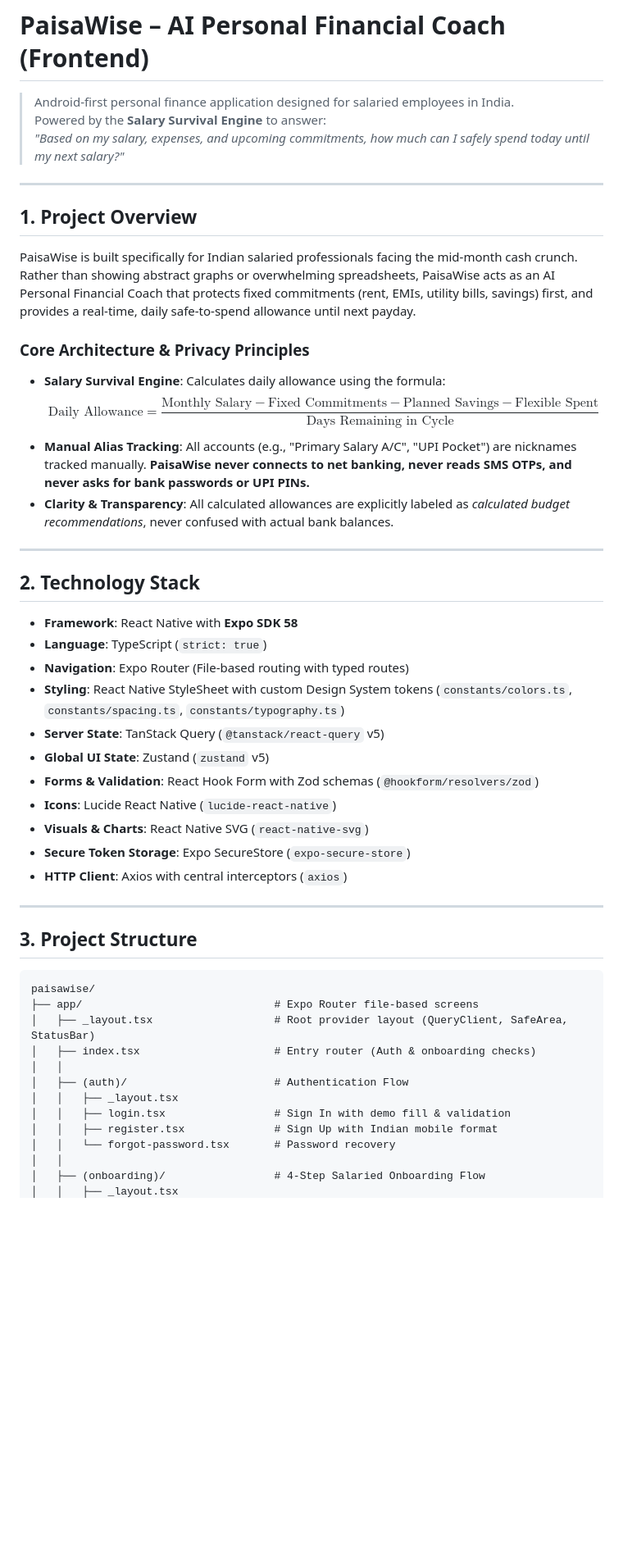
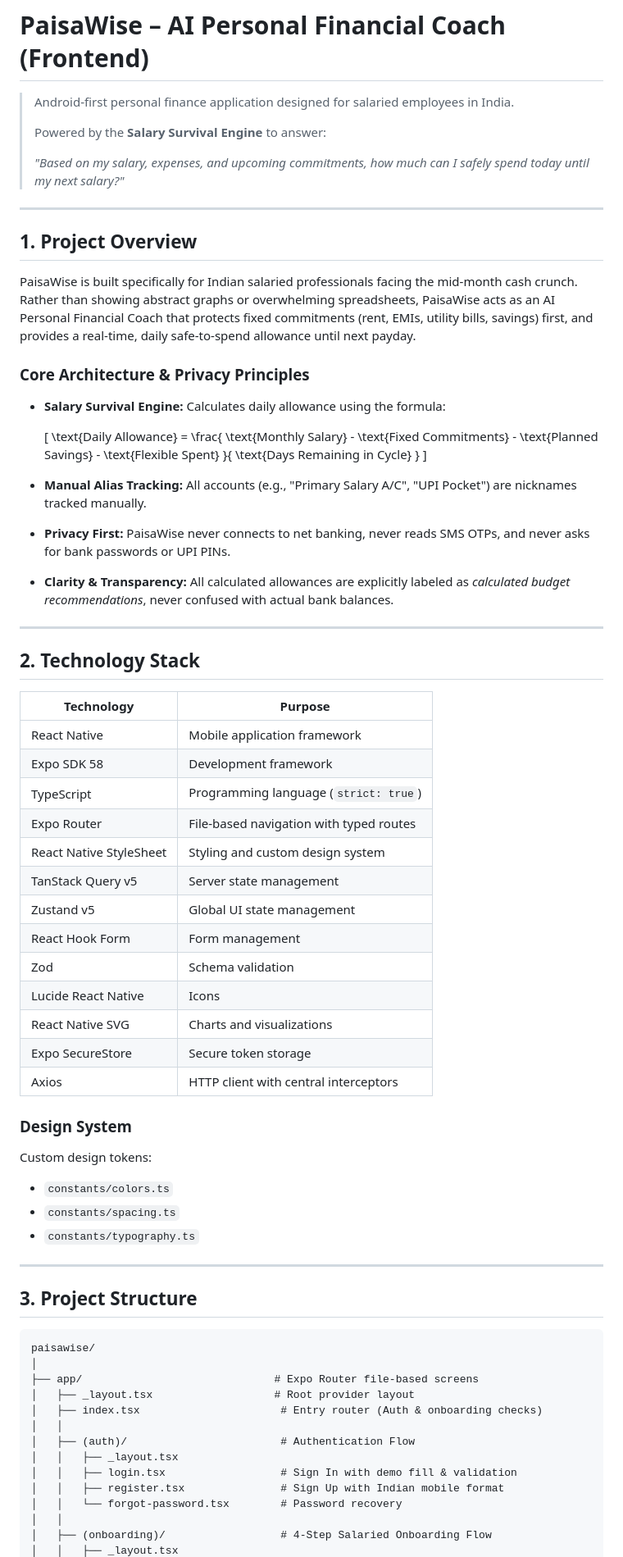
Before and after one commit to Anusha3456/paisawise_01, a Markdown page: README.md, the part around one of its changes. Shown at 82% size. Rendered like a GitHub page; blank space fills up the shorter version.

Commit message:
chnaged read me file

````diff
--- a/README.md
+++ b/README.md
@@ -1,7 +1,9 @@
 # PaisaWise – AI Personal Financial Coach (Frontend)
 
 > Android-first personal finance application designed for salaried employees in India.
+>
 > Powered by the **Salary Survival Engine** to answer:
+>
 > *"Based on my salary, expenses, and upcoming commitments, how much can I safely spend today until my next salary?"*
 
 ---
@@ -11,42 +13,71 @@
 PaisaWise is built specifically for Indian salaried professionals facing the mid-month cash crunch. Rather than showing abstract graphs or overwhelming spreadsheets, PaisaWise acts as an AI Personal Financial Coach that protects fixed commitments (rent, EMIs, utility bills, savings) first, and provides a real-time, daily safe-to-spend allowance until next payday.
 
 ### Core Architecture & Privacy Principles
-- **Salary Survival Engine**: Calculates daily allowance using the formula:
-  $$\text{Daily Allowance} = \frac{\text{Monthly Salary} - \text{Fixed Commitments} - \text{Planned Savings} - \text{Flexible Spent}}{\text{Days Remaining in Cycle}}$$
-- **Manual Alias Tracking**: All accounts (e.g., "Primary Salary A/C", "UPI Pocket") are nicknames tracked manually. **PaisaWise never connects to net banking, never reads SMS OTPs, and never asks for bank passwords or UPI PINs.**
-- **Clarity & Transparency**: All calculated allowances are explicitly labeled as *calculated budget recommendations*, never confused with actual bank balances.
+
+- **Salary Survival Engine:** Calculates daily allowance using the formula:
+
+  \[
+  \text{Daily Allowance} =
+  \frac{
+  \text{Monthly Salary} -
+  \text{Fixed Commitments} -
+  \text{Planned Savings} -
+  \text{Flexible Spent}
+  }{
+  \text{Days Remaining in Cycle}
+  }
+  \]
+
+- **Manual Alias Tracking:** All accounts (e.g., "Primary Salary A/C", "UPI Pocket") are nicknames tracked manually.
+
+- **Privacy First:** PaisaWise never connects to net banking, never reads SMS OTPs, and never asks for bank passwords or UPI PINs.
+
+- **Clarity & Transparency:** All calculated allowances are explicitly labeled as *calculated budget recommendations*, never confused with actual bank balances.
 
 ---
 
 ## 2. Technology Stack
 
-- **Framework**: React Native with **Expo SDK 58**
-- **Language**: TypeScript (`strict: true`)
-- **Navigation**: Expo Router (File-based routing with typed routes)
-- **Styling**: React Native StyleSheet with custom Design System tokens (`constants/colors.ts`, `constants/spacing.ts`, `constants/typography.ts`)
-- **Server State**: TanStack Query (`@tanstack/react-query` v5)
-- **Global UI State**: Zustand (`zustand` v5)
-- **Forms & Validation**: React Hook Form with Zod schemas (`@hookform/resolvers/zod`)
-- **Icons**: Lucide React Native (`lucide-react-native`)
-- **Visuals & Charts**: React Native SVG (`react-native-svg`)
-- **Secure Token Storage**: Expo SecureStore (`expo-secure-store`)
-- **HTTP Client**: Axios with central interceptors (`axios`)
+| Technology | Purpose |
+|---|---|
+| React Native | Mobile application framework |
+| Expo SDK 58 | Development framework |
+| TypeScript | Programming language (`strict: true`) |
+| Expo Router | File-based navigation with typed routes |
+| React Native StyleSheet | Styling and custom design system |
+| TanStack Query v5 | Server state management |
+| Zustand v5 | Global UI state management |
+| React Hook Form | Form management |
+| Zod | Schema validation |
+| Lucide React Native | Icons |
+| React Native SVG | Charts and visualizations |
+| Expo SecureStore | Secure token storage |
+| Axios | HTTP client with central interceptors |
+
+### Design System
+
+Custom design tokens:
+
+- `constants/colors.ts`
+- `constants/spacing.ts`
+- `constants/typography.ts`
 
 ---
 
 ## 3. Project Structure
 
-```
+```text
 paisawise/
+│
 ├── app/                              # Expo Router file-based screens
-│   ├── _layout.tsx                   # Root provider layout (QueryClient, SafeArea, StatusBar)
-│   ├── index.tsx                     # Entry router (Auth & onboarding checks)
+│   ├── _layout.tsx                   # Root provider layout
+│   ├── index.tsx                      # Entry router (Auth & onboarding checks)
 │   │
-│   ├── (auth)/                       # Authentication Flow
+│   ├── (auth)/                        # Authentication Flow
 │   │   ├── _layout.tsx
-│   │   ├── login.tsx                 # Sign In with demo fill & validation
-│   │   ├── register.tsx              # Sign Up with Indian mobile format
-│   │   └── forgot-password.tsx       # Password recovery
+│   │   ├── login.tsx                  # Sign In with demo fill & validation
+│   │   ├── register.tsx               # Sign Up with Indian mobile format
+│   │   └── forgot-password.tsx        # Password recovery
 │   │
-│   ├── (onboarding)/                 # 4-Step Salaried Onboarding Flow
+│   ├── (onboarding)/                  # 4-Step Salaried Onboarding Flow
 │   │   ├── _layout.tsx
````
Also changed, not shown: other parts of README.md (+231 -83 lines).
